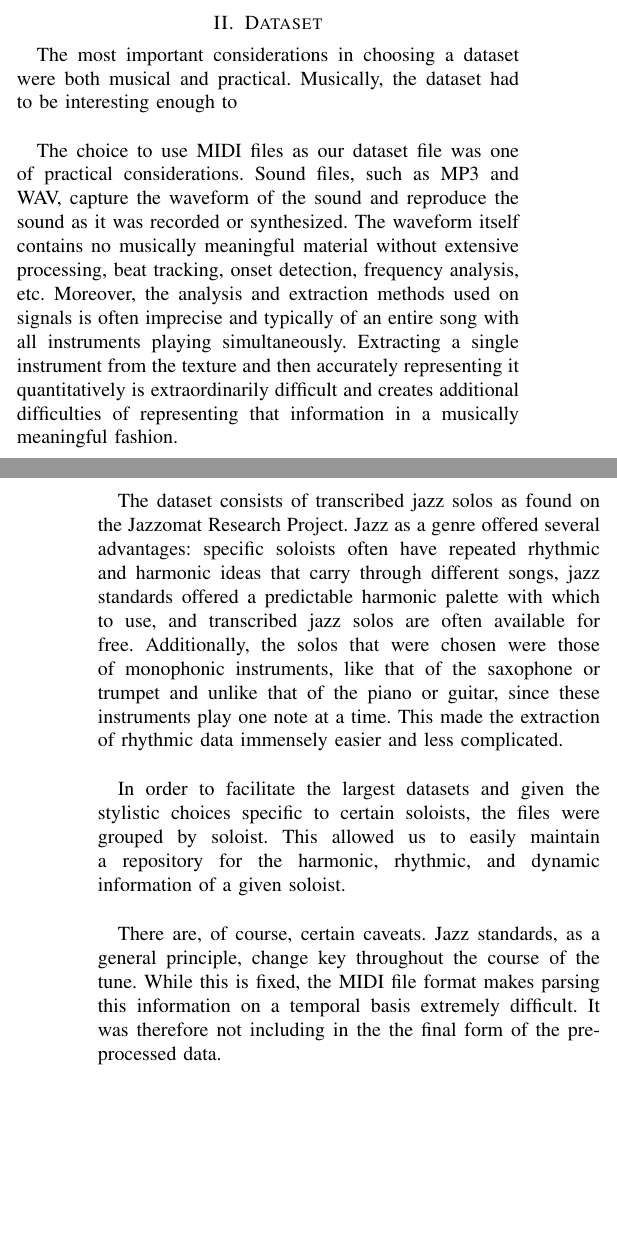
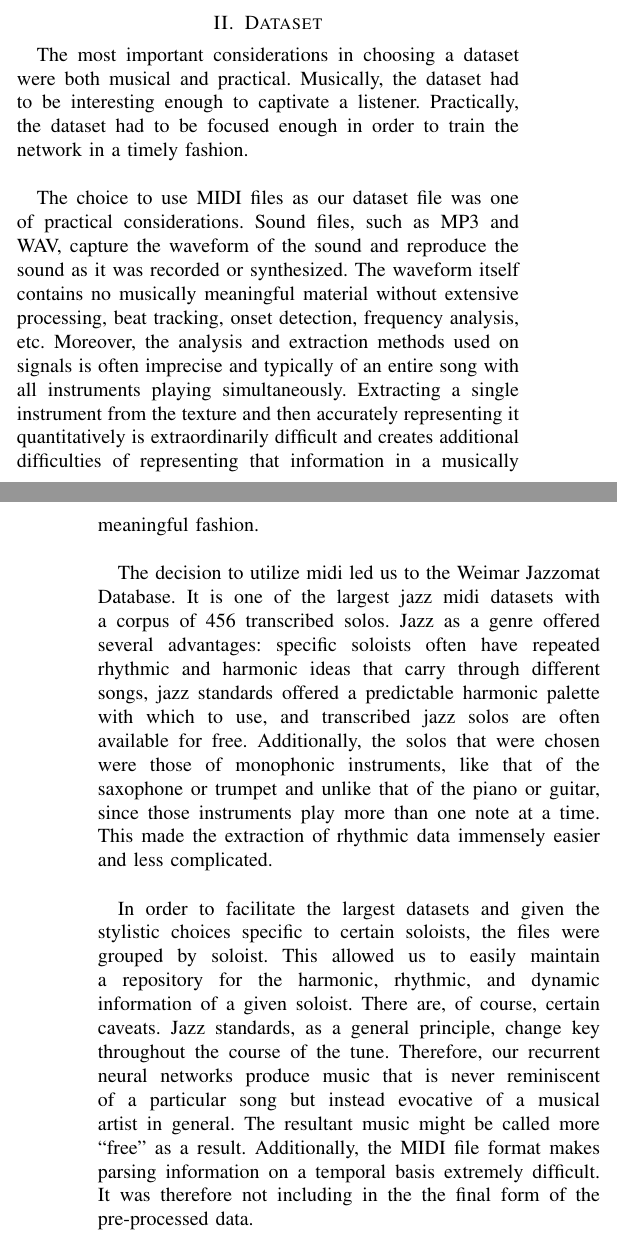
Before and after one commit to woolgathering/midi-rnn, a LaTeX paper (IEEEtran/206_report.tex): two parts of the columns of pages 1 and 2 of 7, joined at a grey line, cut so that both start at the same text, the shorter picture padded with empty space. Compiled offline with pdfLaTeX; a missing font is replaced by an installed copy or a similar font; a LaTeX package or settings file that is missing is left out.

Commit message:
Updated report

```diff
--- a/IEEEtran/206_report.tex
+++ b/IEEEtran/206_report.tex
@@ -307,15 +307,13 @@ A generic feed-forward neural network would not be a good fit at composing music
 So we explore the viability of using LSTM recurrent neural networks for the same and experiment with fusion of different musical styles. For this we extract features such as pitch, rhythm and amplitude from midi files as described in \ref{Feature Engineering}. We then pre-process it and pass it to a neural network. We train neural networks separately for each of the features. We then generate the chosen features from target musical style and then combine them to generate the final output result as described in \ref{Model description}. We then experiment with varying styles and describe out results in latter sections.
 
 \section{Dataset}
-The most important considerations in choosing a dataset were both musical and practical. Musically, the dataset had to be interesting enough to\\
+The most important considerations in choosing a dataset were both musical and practical. Musically, the dataset had to be interesting enough to captivate a listener. Practically, the dataset had to be focused enough in order to train the network in a timely fashion.\\
 
 The choice to use MIDI files as our dataset file was one of practical considerations. Sound files, such as MP3 and WAV, capture the waveform of the sound and reproduce the sound as it was recorded or synthesized. The waveform itself contains no musically meaningful material without extensive processing, beat tracking, onset detection, frequency analysis, etc. Moreover, the analysis and extraction methods used on signals is often imprecise and typically of an entire song with all instruments playing simultaneously. Extracting a single instrument from the texture and then accurately representing it quantitatively is extraordinarily difficult and creates additional difficulties of representing that information in a musically meaningful fashion.\\
 
-The dataset consists of transcribed jazz solos as found on the Jazzomat Research Project. Jazz as a genre offered several advantages: specific soloists often have repeated rhythmic and harmonic ideas that carry through different songs, jazz standards offered a predictable harmonic palette with which to use, and transcribed jazz solos are often available for free. Additionally, the solos that were chosen were those of monophonic instruments, like that of the saxophone or trumpet and unlike that of the piano or guitar, since these instruments play one note at a time. This made the extraction of rhythmic data immensely easier and less complicated.\\
+The decision to utilize midi led us to the Weimar Jazzomat Database. It is one of the largest jazz midi datasets with a corpus of 456 transcribed solos. Jazz as a genre offered several advantages: specific soloists often have repeated rhythmic and harmonic ideas that carry through different songs, jazz standards offered a predictable harmonic palette with which to use, and transcribed jazz solos are often available for free. Additionally, the solos that were chosen were those of monophonic instruments, like that of the saxophone or trumpet and unlike that of the piano or guitar, since those instruments play more than one note at a time. This made the extraction of rhythmic data immensely easier and less complicated.\\
 
-In order to facilitate the largest datasets and given the stylistic choices specific to certain soloists, the files were grouped by soloist. This allowed us to easily maintain a repository for the harmonic, rhythmic, and dynamic information of a given soloist.\\
-
-There are, of course, certain caveats. Jazz standards, as a general principle, change key throughout the course of the tune. While this is fixed, the MIDI file format makes parsing this information on a temporal basis extremely difficult. It was therefore not including in the the final form of the pre-processed data.
+In order to facilitate the largest datasets and given the stylistic choices specific to certain soloists, the files were grouped by soloist. This allowed us to easily maintain a repository for the harmonic, rhythmic, and dynamic information of a given soloist. There are, of course, certain caveats. Jazz standards, as a general principle, change key throughout the course of the tune. Therefore, our recurrent neural networks produce music that is never reminiscent of a particular song but instead evocative of a musical artist in general. The resultant music might be called more “free” as a result. Additionally, the MIDI file format makes parsing information on a temporal basis extremely difficult. It was therefore not including in the the final form of the pre-processed data.\\
 
 \subsection{Preprocessing}
 The biggest challenge of pre-processing was to somehow maintain the musical integrity of the data we extracted. This particular challenge proved to be too difficult to grapple with in the time allotted and the choice was made to simple normalize the data to render them song agnostic. That is, the representation of the data was not dependent on either the key, tempo, or other musical feature of the specific song. Within the MIDI file itself, 'note' events, such as note-on and note-off govern the resulting sound and it is from these note events that features were extracted.\\
```
Also changed, not shown: IEEEtran/206_report.pdf (added).
